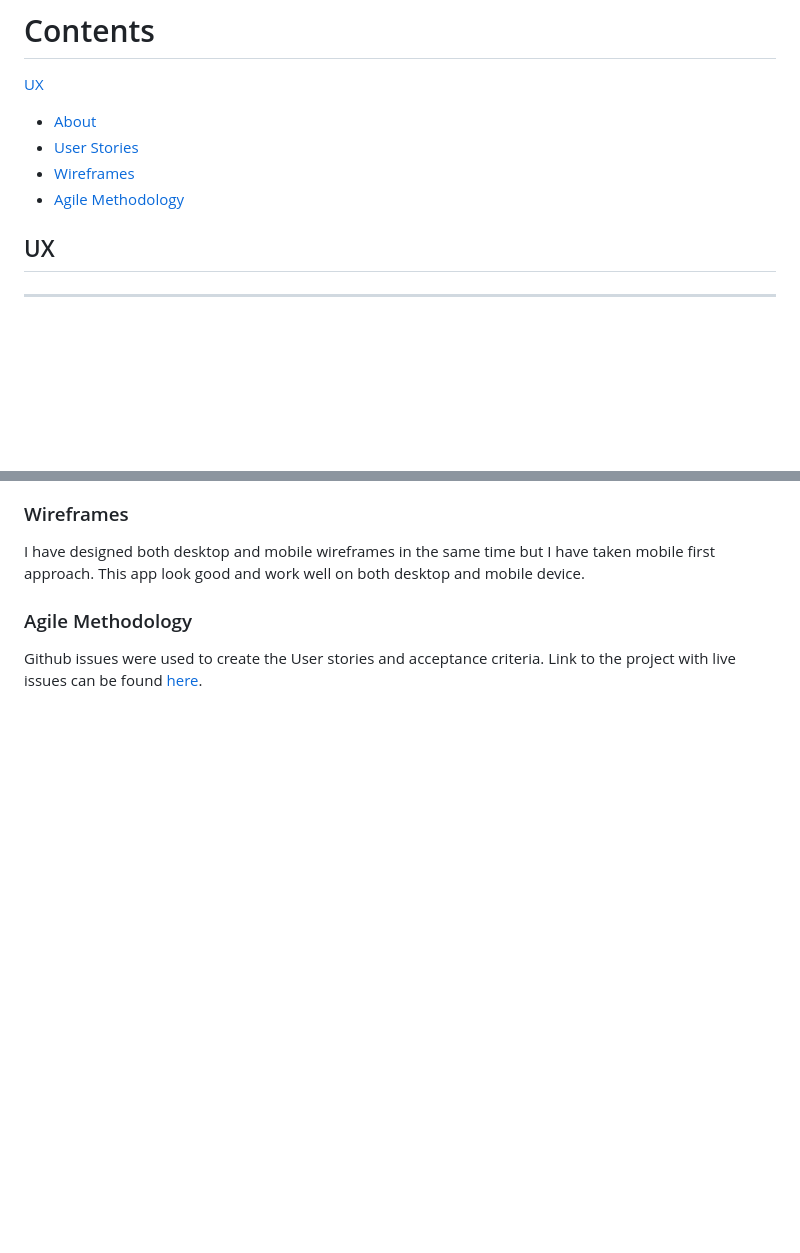
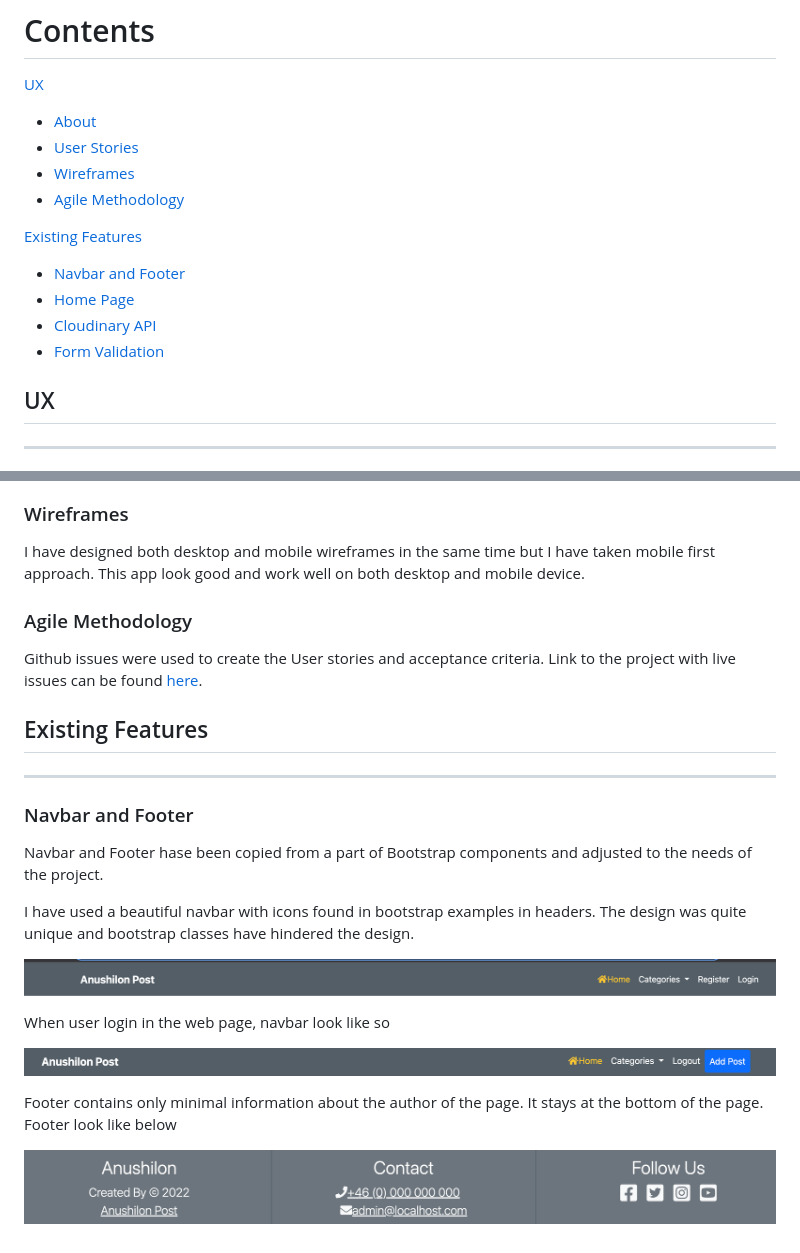
Before and after one commit to mamuzaan/Portfolio-P4-News, a Markdown page: README.md, 2 parts joined by grey strips. Drawn GitHub-style; pictures changed too: media/footer.png (added); blank space fills up the shorter version.

Commit message:
Added existing features about Navbar and Footer contents in the readme file

```diff
--- a/README.md
+++ b/README.md
@@ -11,6 +11,12 @@
 - [User Stories](#user-stories)
 - [Wireframes](#wireframes)
 - [Agile Methodology](#Agile-Methodology)
+
+[Existing Features](#existing-features)
+- [Navbar and Footer](#Navbar-and-Footer)
+- [Home Page](#Home-page)
+- [Cloudinary API](#Cloudinary-APIs)
+- [Form Validation](#Form-Validation)
 
 ## UX
 ------
@@ -32,3 +38,22 @@ I have designed both desktop and mobile wireframes in the same time but I have t
 ### Agile Methodology
 
 Github issues were used to create the User stories and acceptance criteria. Link to the project with live issues can be found [here](https://github.com/users/mamuzaan/projects/4).
+
+## Existing Features
+--------------------
+
+### Navbar and Footer
+
+Navbar and Footer hase been copied from a part of Bootstrap components and adjusted to the needs of the project.
+
+I have used a beautiful navbar with icons found in bootstrap examples in headers. The design was quite unique and bootstrap classes have hindered the design.
+
+![Navbarimage](media/navbar.png)
+
+When user login in the web page, navbar look like so
+
+![Navbar image user login](media/navbar_user.png)
+
+Footer contains only minimal information about the author of the page. It stays at the bottom of the page. Footer look like below
+
+![Footer image](media/footer.png)
```
